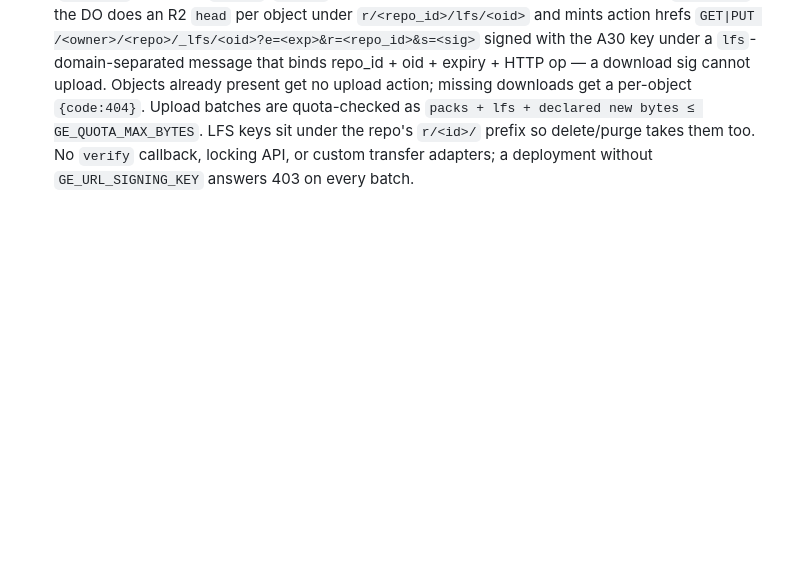
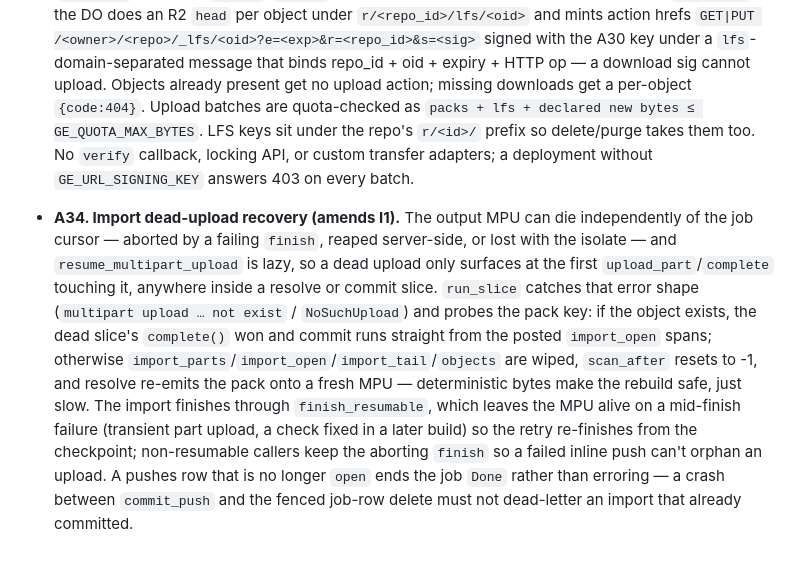
Before and after one commit to idl3/git-edge, a Markdown page: CONTRACTS.md, the part around the change. Drawn GitHub-style; blank space fills up the shorter version.

Commit message:
docs: A34 dead-upload recovery contract + handoff notes
Generated with [Devin](https://devin.ai)

Co-Authored-By: Devin <158243242+devin-ai-integration[bot]@users.noreply.github.com>

```diff
--- a/CONTRACTS.md
+++ b/CONTRACTS.md
@@ -1107,3 +1107,24 @@ Continuing the audit-fix numbering (last: A16).
   prefix so delete/purge takes them too. No `verify` callback, locking
   API, or custom transfer adapters; a deployment without
   `GE_URL_SIGNING_KEY` answers 403 on every batch.
+
+- **A34. Import dead-upload recovery (amends I1).** The output MPU can
+  die independently of the job cursor — aborted by a failing `finish`,
+  reaped server-side, or lost with the isolate — and
+  `resume_multipart_upload` is lazy, so a dead upload only surfaces at
+  the first `upload_part`/`complete` touching it, anywhere inside a
+  resolve or commit slice. `run_slice` catches that error shape
+  (`multipart upload … not exist` / `NoSuchUpload`) and probes the pack
+  key: if the object exists, the dead slice's `complete()` won and
+  commit runs straight from the posted `import_open` spans; otherwise
+  `import_parts`/`import_open`/`import_tail`/`objects` are wiped,
+  `scan_after` resets to -1, and resolve re-emits the pack onto a fresh
+  MPU — deterministic bytes make the rebuild safe, just slow. The
+  import finishes through `finish_resumable`, which leaves the MPU
+  alive on a mid-finish failure (transient part upload, a check fixed
+  in a later build) so the retry re-finishes from the checkpoint;
+  non-resumable callers keep the aborting `finish` so a failed inline
+  push can't orphan an upload. A pushes row that is no longer `open`
+  ends the job `Done` rather than erroring — a crash between
+  `commit_push` and the fenced job-row delete must not dead-letter an
+  import that already committed.
```
Also changed, not shown: HANDOFF.md (+9 -2 lines).
